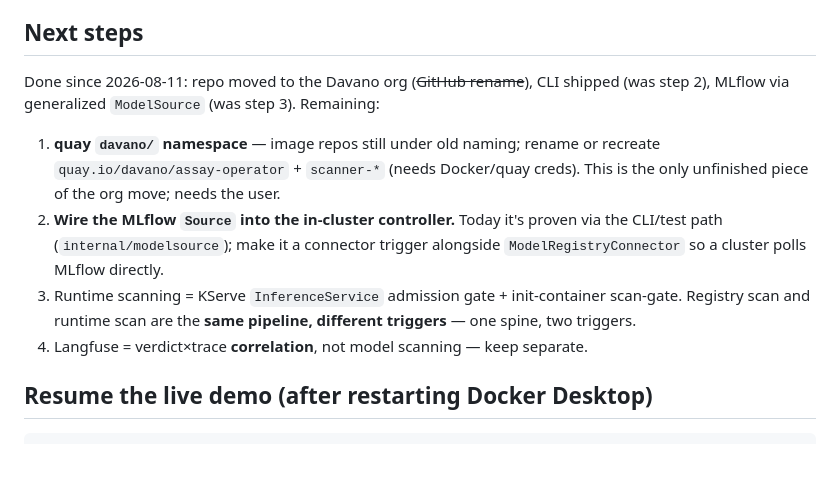
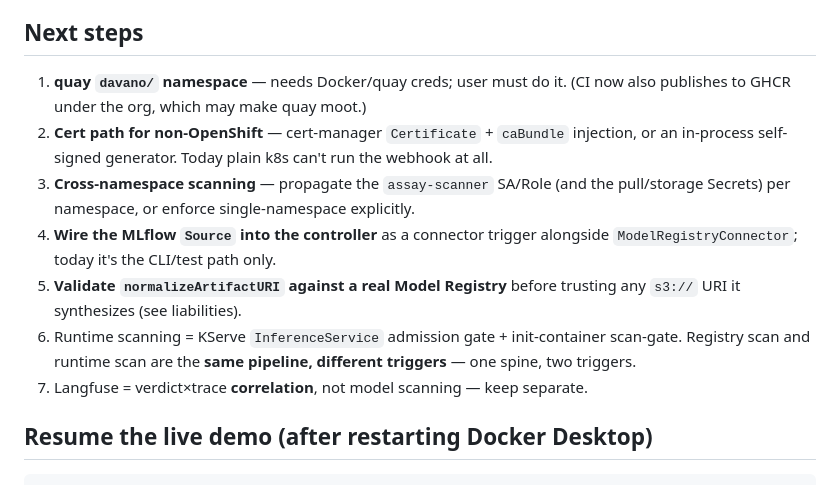
Before and after one commit to DAVANO-INNOVATION-LAB/assay, a Markdown page: HANDOFF.md, the part around one of its changes. GitHub-like rendering; blank space fills up the shorter version.

````diff
--- a/HANDOFF.md
+++ b/HANDOFF.md
@@ -40,18 +97,20 @@ research, explicitly out of scope in the README, not a roadmap.
 
 ## Next steps
-Done since 2026-08-11: repo moved to the Davano org (~~GitHub rename~~), CLI
-shipped (was step 2), MLflow via generalized `ModelSource` (was step 3).
-Remaining:
-1. **quay `davano/` namespace** — image repos still under old naming; rename or
-   recreate `quay.io/davano/assay-operator` + `scanner-*` (needs Docker/quay creds).
-   This is the only unfinished piece of the org move; needs the user.
-2. **Wire the MLflow `Source` into the in-cluster controller.** Today it's
-   proven via the CLI/test path (`internal/modelsource`); make it a connector
-   trigger alongside `ModelRegistryConnector` so a cluster polls MLflow directly.
-3. Runtime scanning = KServe `InferenceService` admission gate + init-container
+1. **quay `davano/` namespace** — needs Docker/quay creds; user must do it. (CI
+   now also publishes to GHCR under the org, which may make quay moot.)
+2. **Cert path for non-OpenShift** — cert-manager `Certificate` + `caBundle`
+   injection, or an in-process self-signed generator. Today plain k8s can't run
+   the webhook at all.
+3. **Cross-namespace scanning** — propagate the `assay-scanner` SA/Role (and the
+   pull/storage Secrets) per namespace, or enforce single-namespace explicitly.
+4. **Wire the MLflow `Source` into the controller** as a connector trigger
+   alongside `ModelRegistryConnector`; today it's the CLI/test path only.
+5. **Validate `normalizeArtifactURI` against a real Model Registry** before
+   trusting any `s3://` URI it synthesizes (see liabilities).
+6. Runtime scanning = KServe `InferenceService` admission gate + init-container
    scan-gate. Registry scan and runtime scan are the **same pipeline, different
    triggers** — one spine, two triggers.
-4. Langfuse = verdict×trace **correlation**, not model scanning — keep separate.
+7. Langfuse = verdict×trace **correlation**, not model scanning — keep separate.
 
 ## Resume the live demo (after restarting Docker Desktop)
 ```
````
Also changed, not shown: other parts of HANDOFF.md (+61 -4 lines).
